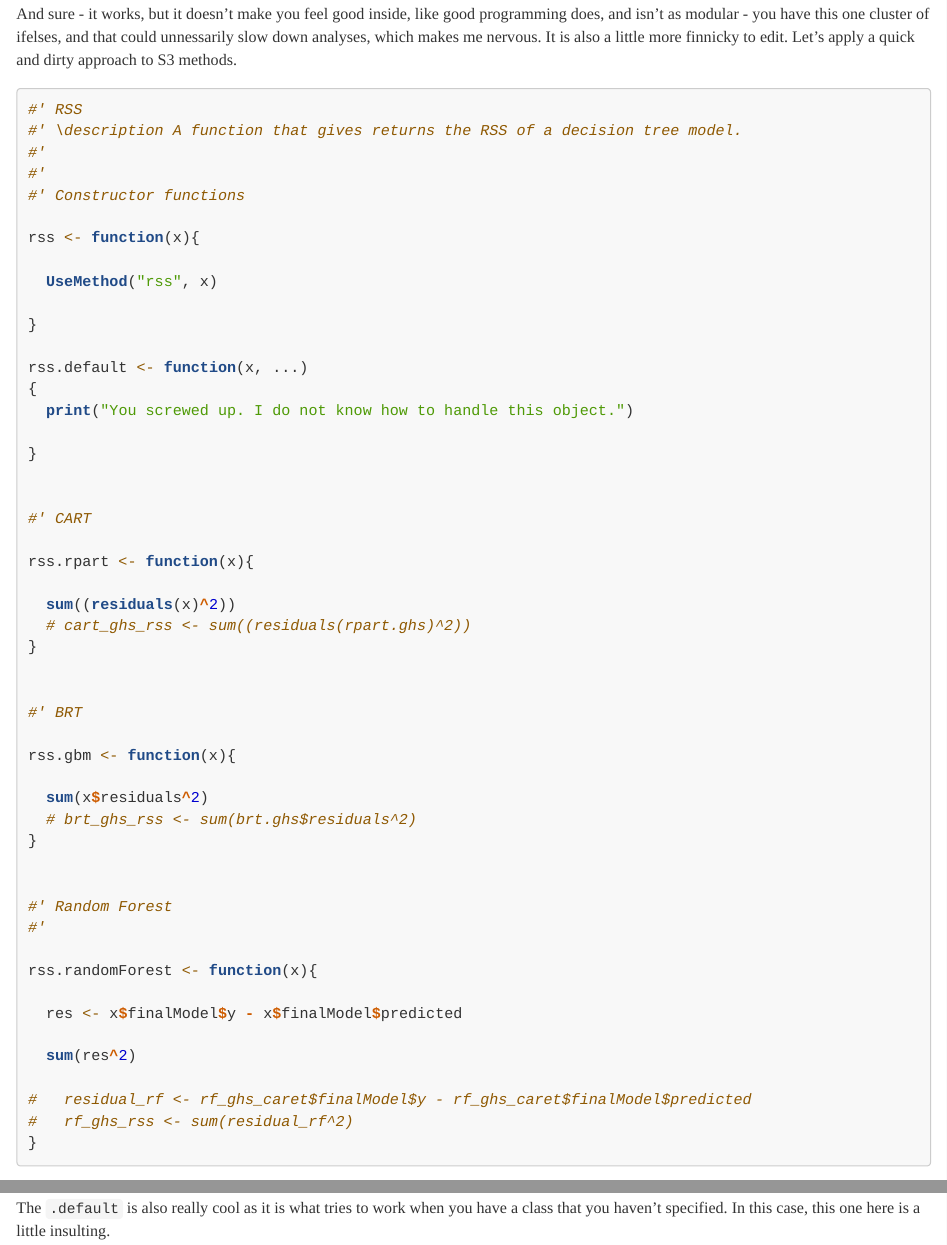
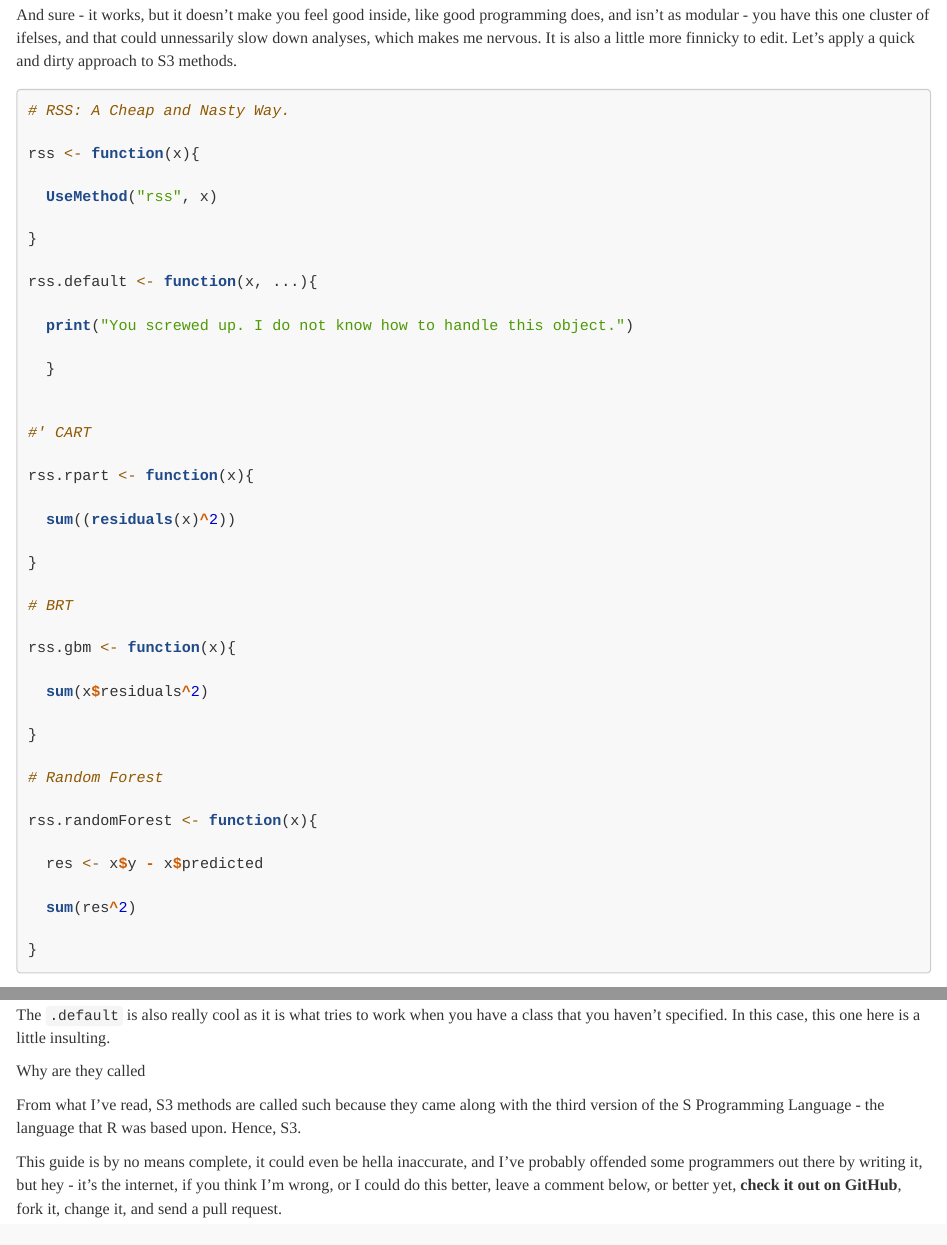
Before and after one commit to njtierney/S3-Methods-A-Quick-and-Dirty-Guide, an R Markdown document (RSS - Quick and Dirty Guide to S3 Methods.Rmd): the page in a window 1100 px wide, from 5520 px down before the commit and from 5510 px down after it, so that both start at the same text, and a second part further down, joined at a grey line. Rendered offline with R 4.5, knitr and Pandoc, with nearby package versions; both versions are drawn in the output format of the newer one; code that draws random numbers runs with fixed seeds of ours.

Commit message:
Small formatting changes
Just some small changes to the code formatting, some changes to the
randomForest methods S3 method, an explanation of why they are called
S3 methods, and a little conclusion. Still to come: Other things to do
with S3 methods, and a better introduction.

````diff
--- a/RSS - Quick and Dirty Guide to S3 Methods.Rmd
+++ b/RSS - Quick and Dirty Guide to S3 Methods.Rmd
@@ -3,17 +3,15 @@ title: "A Quick and Dirty Guide to S3 Methods in R"
 author: "Nicholas Tierney"
 date: "29 May 2015"
 output:
-  word_document: default
-  pdf_document: default
   html_document:
     highlight: tango
     keep_md: yes
     theme: readable
+  pdf_document: default
+  word_document: default
 ---
 
-S3 methods are a way of writing functions in R that do different things for objects with different classes.
-
-For example, the function `summary()` used on a dataframe shows descriptive statistics for each variable. For example, the `iris` dataset.
+S3 methods are a way of writing functions in R that do different things for objects with different classes. For example, the function `summary()` used on a dataframe shows descriptive statistics for each variable. For example, the `iris` dataset.
 
 ```{r }
 
@@ -175,11 +173,7 @@ And sure - it works, but it doesn't make you feel good inside, like good program
 
 ```{r}
 
-#' RSS
-#' \description A function that gives returns the RSS of a decision tree model.
-#'
-#'
-#' Constructor functions
+# RSS: A Cheap and Nasty Way.
 
 rss <- function(x){
 
@@ -199,30 +193,25 @@ rss.default <- function(x, ...)
 rss.rpart <- function(x){
 
   sum((residuals(x)^2))
-  # cart_ghs_rss <- sum((residuals(rpart.ghs)^2))
+
 }
 
-
-#' BRT
+# BRT
 
 rss.gbm <- function(x){
 
   sum(x$residuals^2)
-  # brt_ghs_rss <- sum(brt.ghs$residuals^2)
+
 }
 
-
-#' Random Forest
-#'
+# Random Forest
 
 rss.randomForest <- function(x){
 
-  res <- x$finalModel$y - x$finalModel$predicted
+  res <- x$y - x$predicted
 
   sum(res^2)
 
-#   residual_rf <- rf_ghs_caret$finalModel$y - rf_ghs_caret$finalModel$predicted
-#   rf_ghs_rss <- sum(residual_rf^2)
 }
 
 
@@ -240,3 +229,9 @@ rss(lm.fit)
 
 
 The `.default` is also really cool as it is what tries to work when you have a class that you haven't specified. In this case, this one here is a little insulting.
+
+Why are they called
+
+From what I've read, S3 methods are called such because they came along with the third version of the S Programming Language - the language that R was based upon. Hence, S3.
+
+This guide is by no means complete, it could even be hella inaccurate, and I've probably offended some programmers out there by writing it, but hey - it's the internet, if you think I'm wrong, or I could do this better, leave a comment below, or better yet, **check it out on GitHub**, fork it, change it, and send a pull request.
````
Also changed, not shown: RSS - Quick and Dirty Guide to S3 Methods.Rmd (6 more changed lines).
